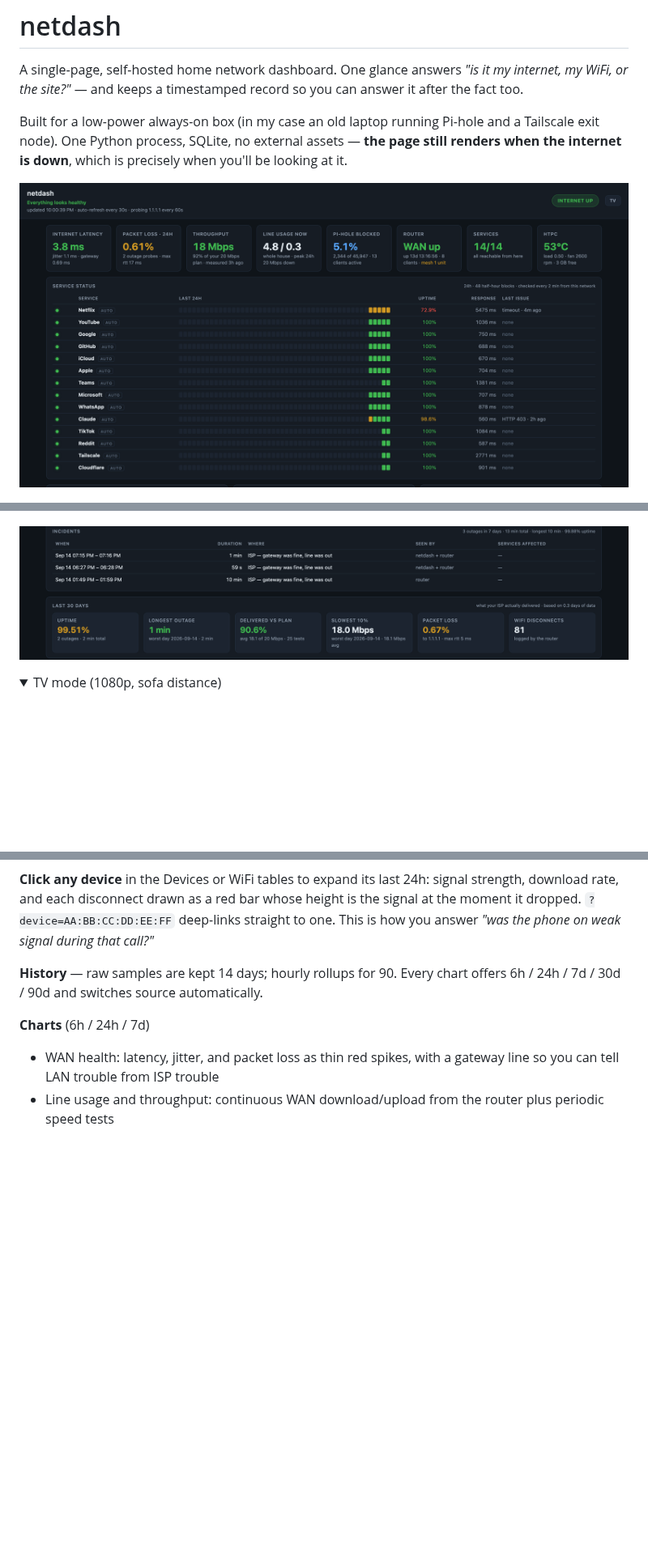
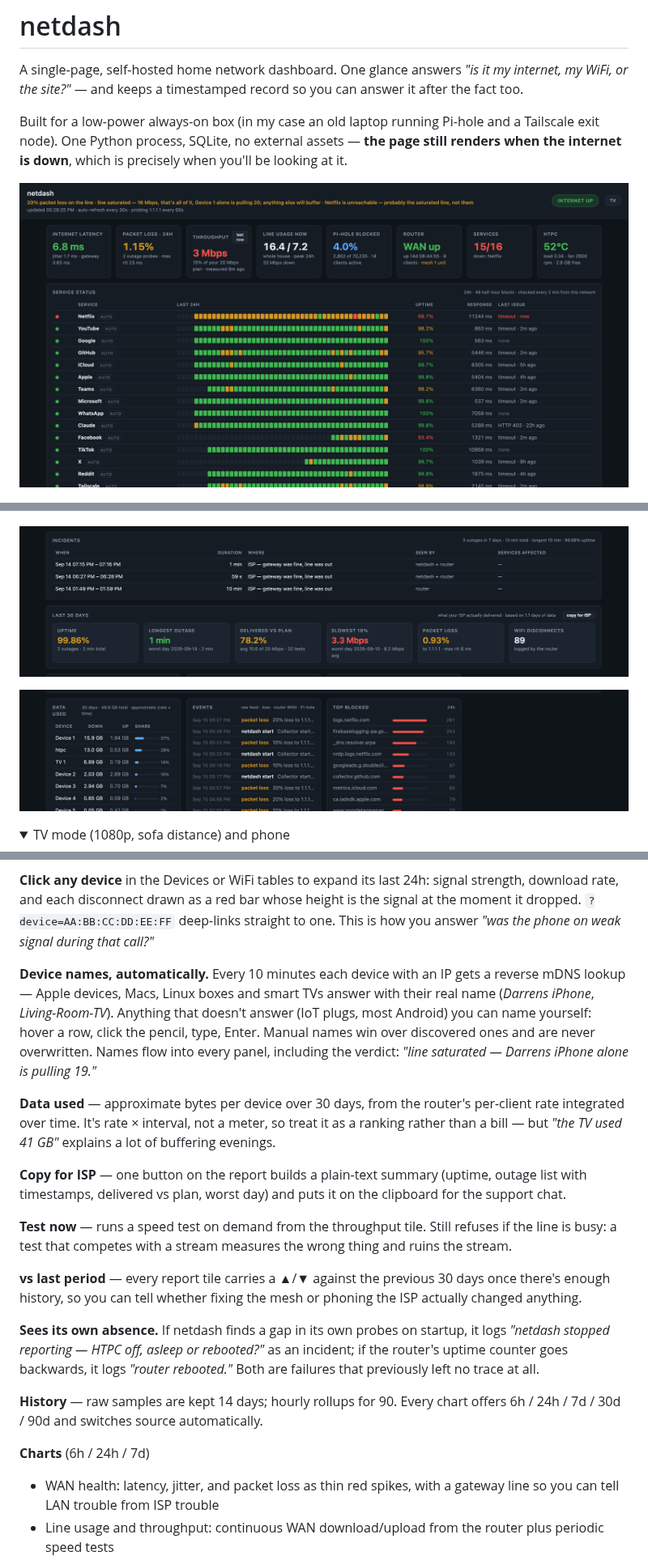
Before and after one commit to dnaidoo621/netdash, a Markdown page: README.md, 3 parts joined by grey strips. Shown at 81% size. Drawn GitHub-style; pictures changed too: docs/overview.png, docs/report.png, docs/usage.png (added); folded sections open; blank space fills up the shorter version.

```diff
--- a/README.md
+++ b/README.md
@@ -12,7 +12,9 @@ Built for a low-power always-on box (in my case an old laptop running Pi-hole an
 
 ![Incidents grouped with duration and cause, and the 30-day report: uptime, delivered vs plan, packet loss](docs/report.png)
 
+![Data used per device over 30 days, next to the raw event feed](docs/usage.png)
+
 <details>
-<summary>TV mode (1080p, sofa distance)</summary>
+<summary>TV mode (1080p, sofa distance) and phone</summary>
 
 ![TV mode](docs/tv-mode.png)
@@ -49,6 +53,18 @@ When the line is saturated the verdict names the device responsible: *"line satu
 **Last 30 days** — the numbers for the ISP conversation: uptime %, outage count and longest, **delivered vs plan** (set `PLAN_DOWN_MBPS`), slowest-10% speed, worst day, packet loss, WiFi disconnects. It only counts the time it was actually watching (`based on N days of data`), so a fresh install doesn't report a fictional month.
 
 **Click any device** in the Devices or WiFi tables to expand its last 24h: signal strength, download rate, and each disconnect drawn as a red bar whose height is the signal at the moment it dropped. `?device=AA:BB:CC:DD:EE:FF` deep-links straight to one. This is how you answer *"was the phone on weak signal during that call?"*
+
+**Device names, automatically.** Every 10 minutes each device with an IP gets a reverse mDNS lookup — Apple devices, Macs, Linux boxes and smart TVs answer with their real name (*Darrens iPhone*, *Living-Room-TV*). Anything that doesn't answer (IoT plugs, most Android) you can name yourself: hover a row, click the pencil, type, Enter. Manual names win over discovered ones and are never overwritten. Names flow into every panel, including the verdict: *"line saturated — Darrens iPhone alone is pulling 19."*
+
+**Data used** — approximate bytes per device over 30 days, from the router's per-client rate integrated over time. It's rate × interval, not a meter, so treat it as a ranking rather than a bill — but *"the TV used 41 GB"* explains a lot of buffering evenings.
+
+**Copy for ISP** — one button on the report builds a plain-text summary (uptime, outage list with timestamps, delivered vs plan, worst day) and puts it on the clipboard for the support chat.
+
+**Test now** — runs a speed test on demand from the throughput tile. Still refuses if the line is busy: a test that competes with a stream measures the wrong thing and ruins the stream.
+
+**vs last period** — every report tile carries a ▲/▼ against the previous 30 days once there's enough history, so you can tell whether fixing the mesh or phoning the ISP actually changed anything.
+
+**Sees its own absence.** If netdash finds a gap in its own probes on startup, it logs *"netdash stopped reporting — HTPC off, asleep or rebooted?"* as an incident; if the router's uptime counter goes backwards, it logs *"router rebooted."* Both are failures that previously left no trace at all.
 
 **History** — raw samples are kept 14 days; hourly rollups for 90. Every chart offers 6h / 24h / 7d / 30d / 90d and switches source automatically.
 
```
Also changed, not shown: other parts of README.md (+7 -2 lines), docs/mobile.png (added), 2 other files.
